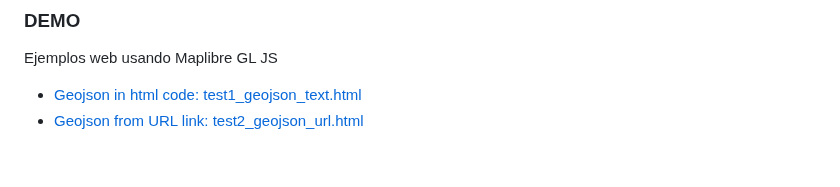
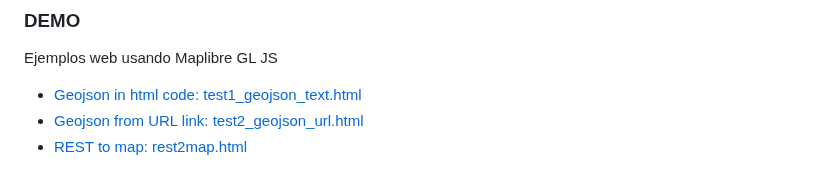
Before and after one commit to josemamira/uapop, a Markdown page: README.md, the part around the change. Drawn GitHub-style.

```diff
--- a/README.md
+++ b/README.md
@@ -182,3 +182,4 @@ Ejemplos web usando Maplibre GL JS
 
 - [Geojson in html code: test1_geojson_text.html](https://josemamira.github.io/uapop/maplibre/test1_geojson_text.html)
 - [Geojson from URL link:  test2_geojson_url.html](https://josemamira.github.io/uapop/maplibre/test2_geojson_url.html)
+- [REST to map:  rest2map.html](https://josemamira.github.io/uapop/maplibre/rest2map.html)
```
